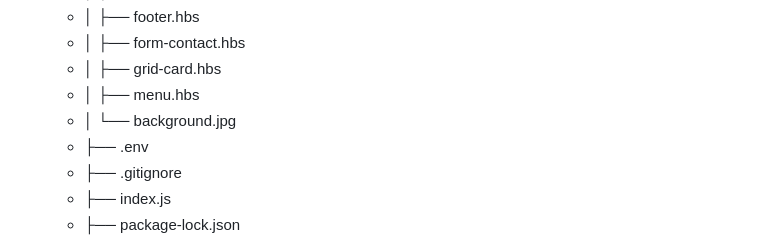
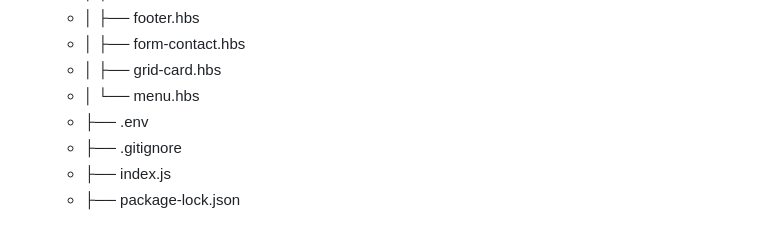
Before and after one commit to jviera100/m7d30banco, a Markdown page: README.md, the part around the change. Rendered like a GitHub page.

```diff
--- a/README.md
+++ b/README.md
@@ -87,8 +87,7 @@ Este repositorio contiene los archivos y directorios siguientes:
   - │       ├── footer.hbs
   - │       ├── form-contact.hbs
   - │       ├── grid-card.hbs
-  - │       ├── menu.hbs
-  - │       └── background.jpg
+  - │       └── menu.hbs
   - ├── .env
   - ├── .gitignore
   - ├── index.js
```
